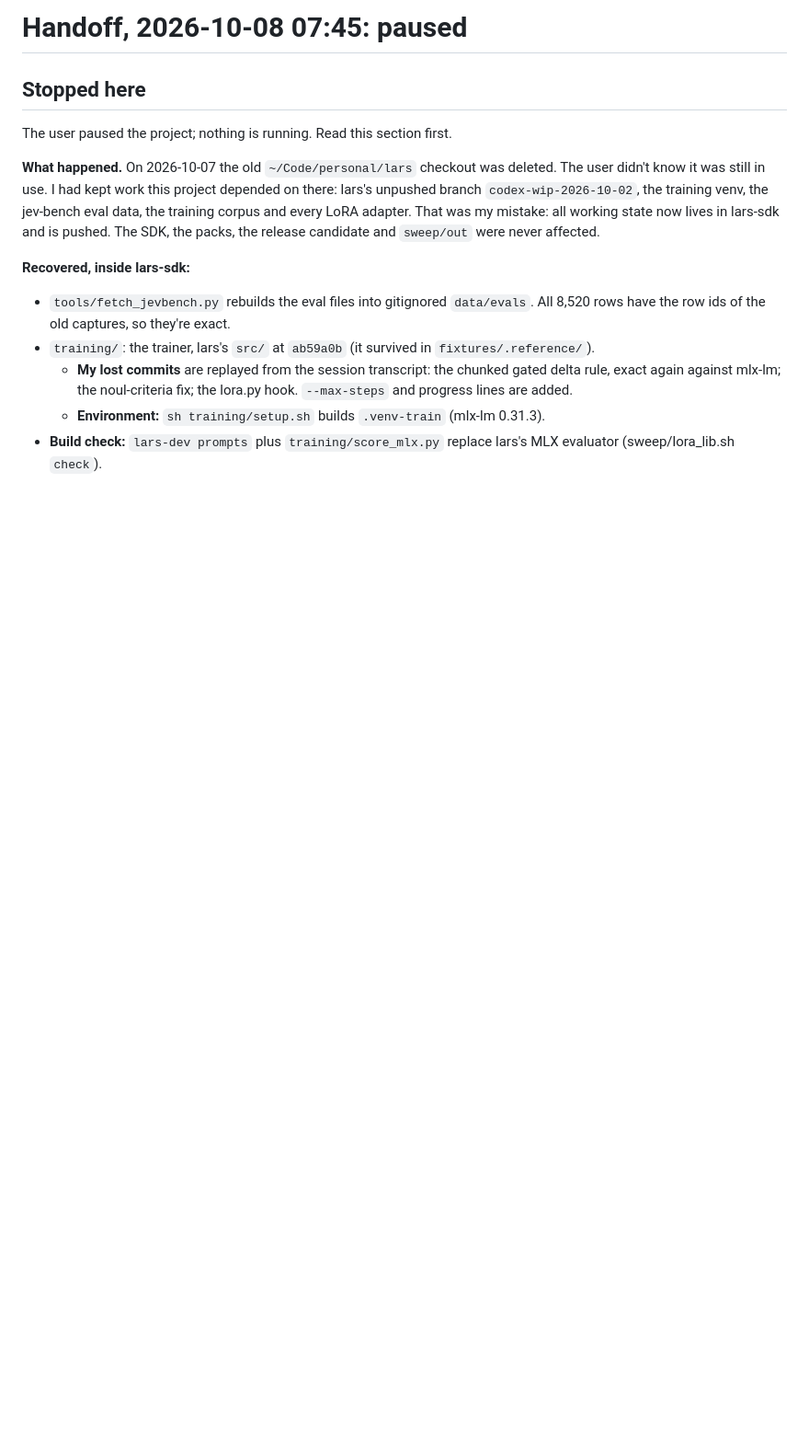
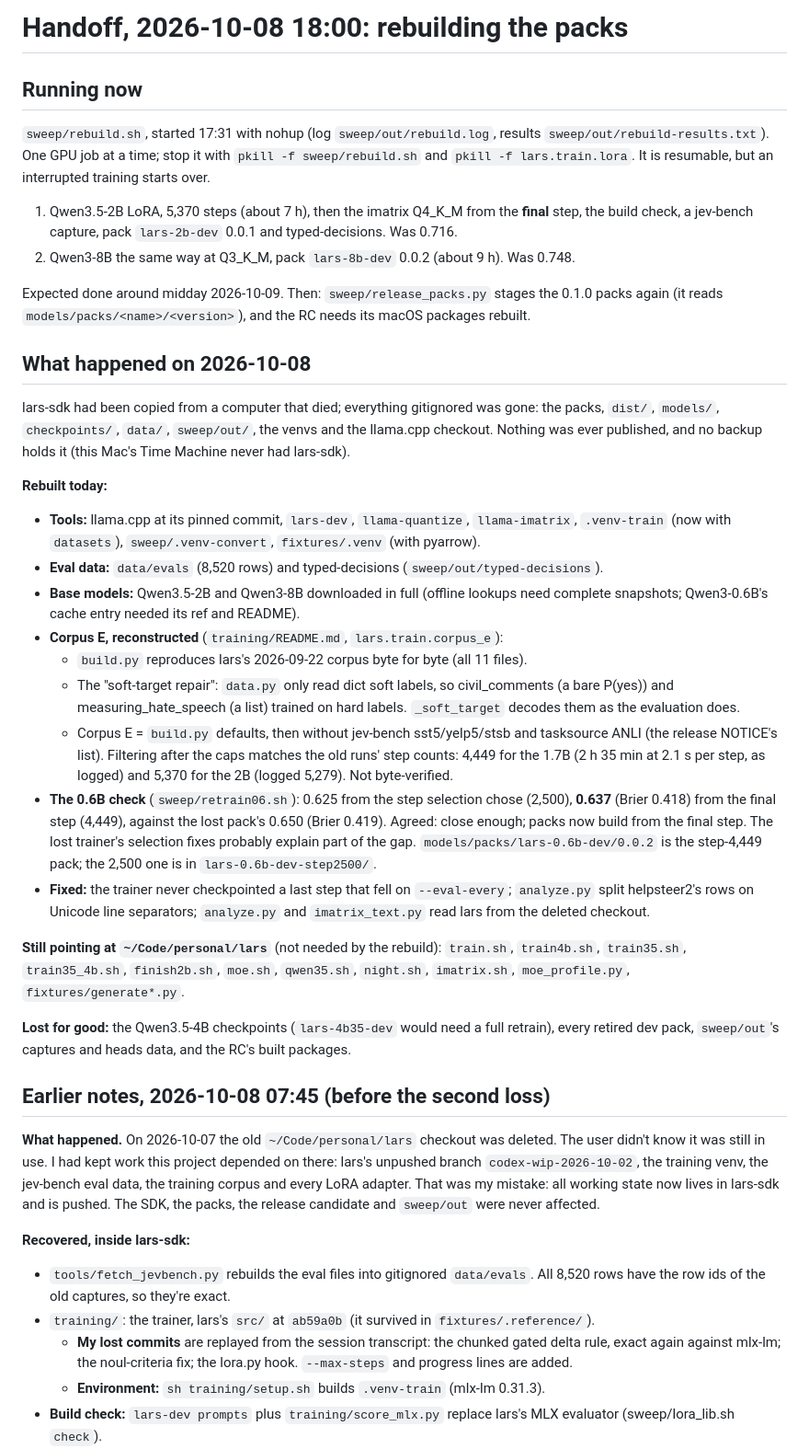
Before and after one commit to bubstackdev/lars-sdk, a Markdown page: HANDOFF.md, the part around the change. Shown at 92% size. Rendered like a GitHub page; blank space fills up the shorter version.

Commit message:
Handoff: what the 2026-10-08 loss took, what is rebuilt, and the 2B/8B run
Co-Authored-By: Claude Opus 5.5 <noreply@anthropic.com>
Claude-Session: https://claude.ai/code/session_017pksFJbQyWLTZt3LemuWmt

```diff
--- a/HANDOFF.md
+++ b/HANDOFF.md
@@ -1,8 +1,57 @@
-# Handoff, 2026-10-08 07:45: paused
+# Handoff, 2026-10-08 18:00: rebuilding the packs
 
-## Stopped here
+## Running now
 
-The user paused the project; nothing is running. Read this section first.
+`sweep/rebuild.sh`, started 17:31 with nohup (log `sweep/out/rebuild.log`, results
+`sweep/out/rebuild-results.txt`). One GPU job at a time; stop it with `pkill -f sweep/rebuild.sh`
+and `pkill -f lars.train.lora`. It is resumable, but an interrupted training starts over.
+
+1. Qwen3.5-2B LoRA, 5,370 steps (about 7 h), then the imatrix Q4_K_M from the **final** step, the
+   build check, a jev-bench capture, pack `lars-2b-dev` 0.0.1 and typed-decisions. Was 0.716.
+2. Qwen3-8B the same way at Q3_K_M, pack `lars-8b-dev` 0.0.2 (about 9 h). Was 0.748.
+
+Expected done around midday 2026-10-09. Then: `sweep/release_packs.py` stages the 0.1.0 packs
+again (it reads `models/packs/<name>/<version>`), and the RC needs its macOS packages rebuilt.
+
+## What happened on 2026-10-08
+
+lars-sdk had been copied from a computer that died; everything gitignored was gone: the packs,
+`dist/`, `models/`, `checkpoints/`, `data/`, `sweep/out/`, the venvs and the llama.cpp checkout.
+Nothing was ever published, and no backup holds it (this Mac's Time Machine never had lars-sdk).
+
+**Rebuilt today:**
+- **Tools:** llama.cpp at its pinned commit, `lars-dev`, `llama-quantize`, `llama-imatrix`,
+  `.venv-train` (now with `datasets`), `sweep/.venv-convert`, `fixtures/.venv` (with pyarrow).
+- **Eval data:** `data/evals` (8,520 rows) and typed-decisions (`sweep/out/typed-decisions`).
+- **Base models:** Qwen3.5-2B and Qwen3-8B downloaded in full (offline lookups need complete
+  snapshots; Qwen3-0.6B's cache entry needed its ref and README).
+- **Corpus E, reconstructed** (`training/README.md`, `lars.train.corpus_e`):
+  - `build.py` reproduces lars's 2026-09-22 corpus byte for byte (all 11 files).
+  - The "soft-target repair": `data.py` only read dict soft labels, so civil_comments (a bare
+    P(yes)) and measuring_hate_speech (a list) trained on hard labels. `_soft_target` decodes them
+    as the evaluation does.
+  - Corpus E = `build.py` defaults, then without jev-bench sst5/yelp5/stsb and tasksource ANLI
+    (the release NOTICE's list). Filtering after the caps matches the old runs' step counts:
+    4,449 for the 1.7B (2 h 35 min at 2.1 s per step, as logged) and 5,370 for the 2B (logged
+    5,279). Not byte-verified.
+- **The 0.6B check** (`sweep/retrain06.sh`): 0.625 from the step selection chose (2,500), **0.637**
+  (Brier 0.418) from the final step (4,449), against the lost pack's 0.650 (Brier 0.419). Agreed:
+  close enough; packs now build from the final step. The lost trainer's selection fixes probably
+  explain part of the gap. `models/packs/lars-0.6b-dev/0.0.2` is the step-4,449 pack; the 2,500
+  one is in `lars-0.6b-dev-step2500/`.
+- **Fixed:** the trainer never checkpointed a last step that fell on `--eval-every`;
+  `analyze.py` split helpsteer2's rows on Unicode line separators; `analyze.py` and
+  `imatrix_text.py` read lars from the deleted checkout.
+
+**Still pointing at `~/Code/personal/lars`** (not needed by the rebuild): `train.sh`, `train4b.sh`,
+`train35.sh`, `train35_4b.sh`, `finish2b.sh`, `moe.sh`, `qwen35.sh`, `night.sh`, `imatrix.sh`,
+`moe_profile.py`, `fixtures/generate*.py`.
+
+**Lost for good:** the Qwen3.5-4B checkpoints (`lars-4b35-dev` would need a full retrain), every
+retired dev pack, `sweep/out`'s captures and heads data, and the RC's built packages.
+
+## Earlier notes, 2026-10-08 07:45 (before the second loss)
+
 
 **What happened.** On 2026-10-07 the old `~/Code/personal/lars` checkout was deleted. The user
 didn't know it was still in use. I had kept work this project depended on there: lars's
```
